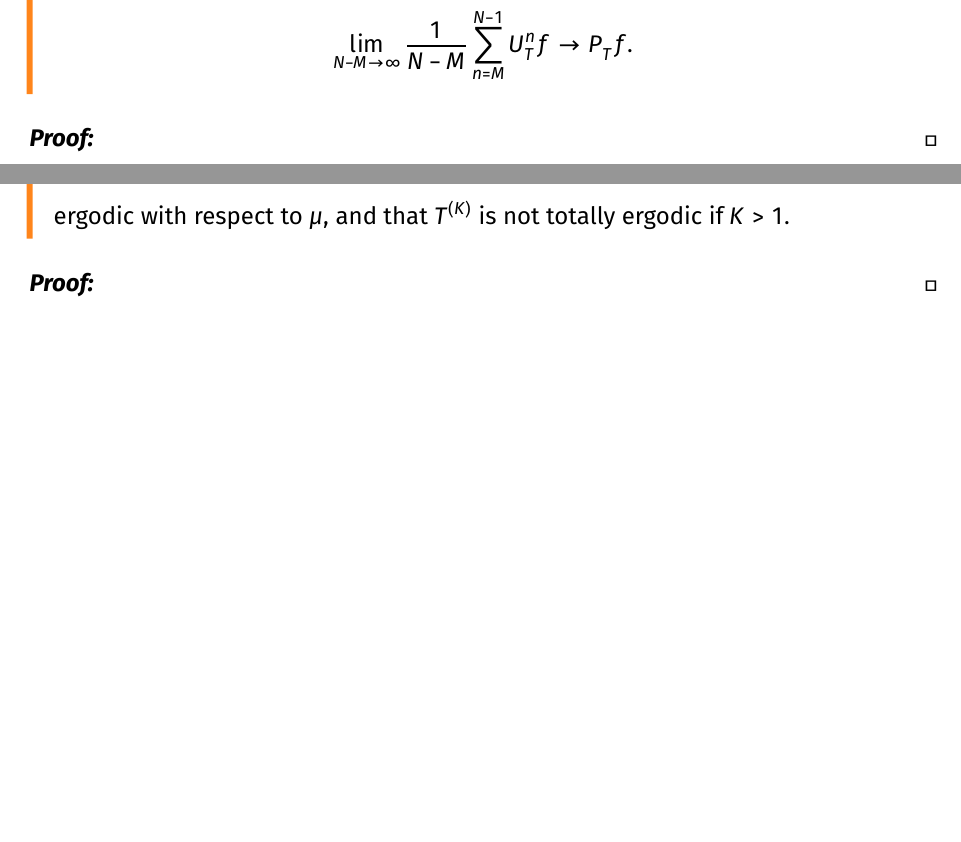
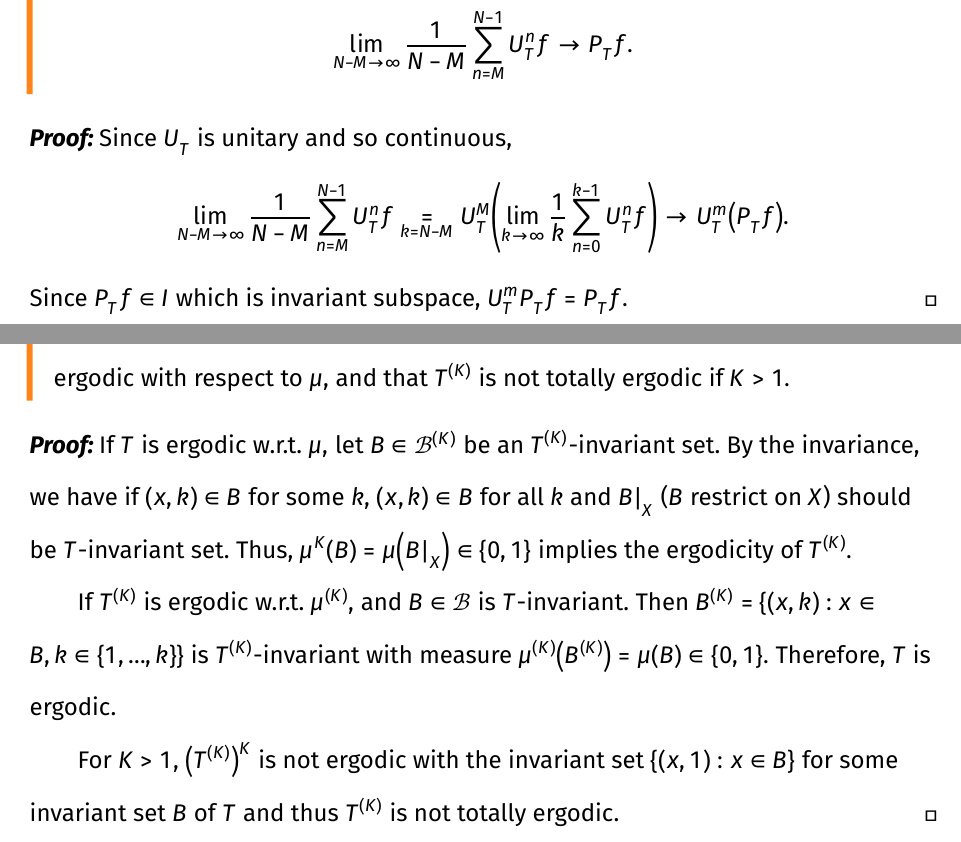
Before and after one commit to qixsc/exercises_of_ergodic_theory, a Typst document (sect2.5/main.typ): two parts of pages 5 and 7 of 7, joined at a grey line, cut so that both start at the same text, the shorter picture padded with empty space. The pictures show the PDF file sect2.5/main.pdf that the author committed with the source.

Commit message:
2.5.5 left

```diff
--- a/sect2.5/main.typ
+++ b/sect2.5/main.typ
@@ -118,6 +118,9 @@
   $ lim_(N-M -> infinity) 1/(N-M) sum_(n=M)^(N-1) U^n_T f -> P_T f. $
 ]
 #proof[
+  Since $U_T$ is unitary and so continuous,
+  $ lim_(N-M -> infinity) 1/(N-M) sum_(n=M)^(N-1) U^n_T f attach(=, b: k=N-M) U_T^M (lim_(k -> infinity) 1/(k) sum_(n=0)^(k-1) U^n_T f) -> U^m_T (P_T f). $
+  Since $P_T f in I$ which is invariant subspace, $U^m_T P_T f = P_T f.$
 ]
 
 #pagebreak()
@@ -145,4 +149,13 @@
   and that $T^((K))$ is not totally ergodic if $K > 1.$
 ]
 #proof[
+  If $T$ is ergodic w.r.t. $mu,$ let $B in cal(B)^((K))$ be an $T^((K))$-invariant set.
+  By the invariance, we have if $(x, k) in B$ for some $k,$ $(x, k) in B$ for all $k$ and $B|_X$ ($B$ restrict on $X$) should be $T$-invariant set.
+  Thus, $mu^(K) (B) = mu(B|_X) in {0, 1}$ implies the ergodicity of $T^((K)).$
+
+  If $T^((K))$ is ergodic w.r.t. $mu^((K)),$ and $B in cal(B)$ is $T$-invariant.
+  Then $B^((K)) = {(x, k): x in B, k in {1, dots, k}}$ is $T^((K))$-invariant with measure $mu^((K)) (B^((K))) = mu(B) in {0, 1}.$
+  Therefore, $T$ is ergodic.
+
+  For $K > 1,$ $(T^((K)))^(K)$ is not ergodic with the invariant set ${(x, 1): x in B}$ for some invariant set $B$ of $T$ and thus $T^((K))$ is not totally ergodic.
 ]
```
Also changed, not shown: sect2.5/main.pdf, sect2.5/main.typ (3 more changed lines).
